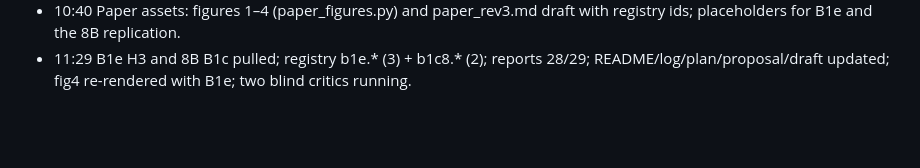
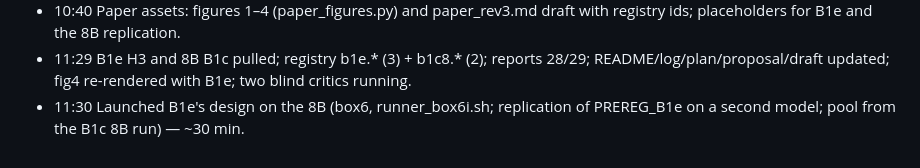
Before and after one commit to Manan-Wadhwa/affective-coupling-llm-agents, a Markdown page: docs/review/NIGHT_LOG_2026-09-05.md, the part around the change. Drawn GitHub-style; blank space fills up the shorter version.

Commit message:
night log

```diff
--- a/docs/review/NIGHT_LOG_2026-09-05.md
+++ b/docs/review/NIGHT_LOG_2026-09-05.md
@@ -52,3 +52,4 @@ the results log (`RESULTS_LOG.md`) stays the record of *measurements*, this is t
 - 10:33 Deadline scope (user: submission tomorrow): one paper from existing files + B1e; cut attention-masking/text/B6/n>d. Launched B1c's design on the 8B (box6, runner_box6h.sh, reps 3, PREREG_B1c staged, outputs /marimo/results) as the generality replication.
 - 10:40 Paper assets: figures 1–4 (paper_figures.py) and paper_rev3.md draft with registry ids; placeholders for B1e and the 8B replication.
 - 11:29 B1e H3 and 8B B1c pulled; registry b1e.* (3) + b1c8.* (2); reports 28/29; README/log/plan/proposal/draft updated; fig4 re-rendered with B1e; two blind critics running.
+- 11:30 Launched B1e's design on the 8B (box6, runner_box6i.sh; replication of PREREG_B1e on a second model; pool from the B1c 8B run) — ~30 min.
```
